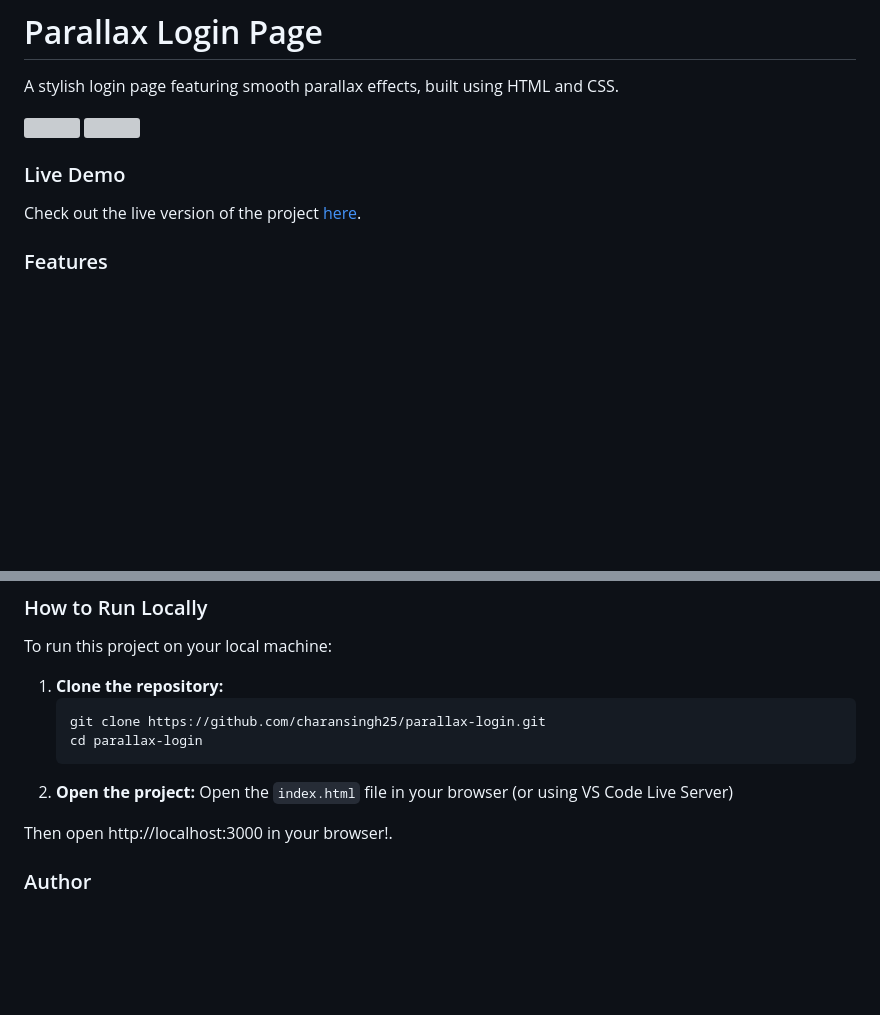
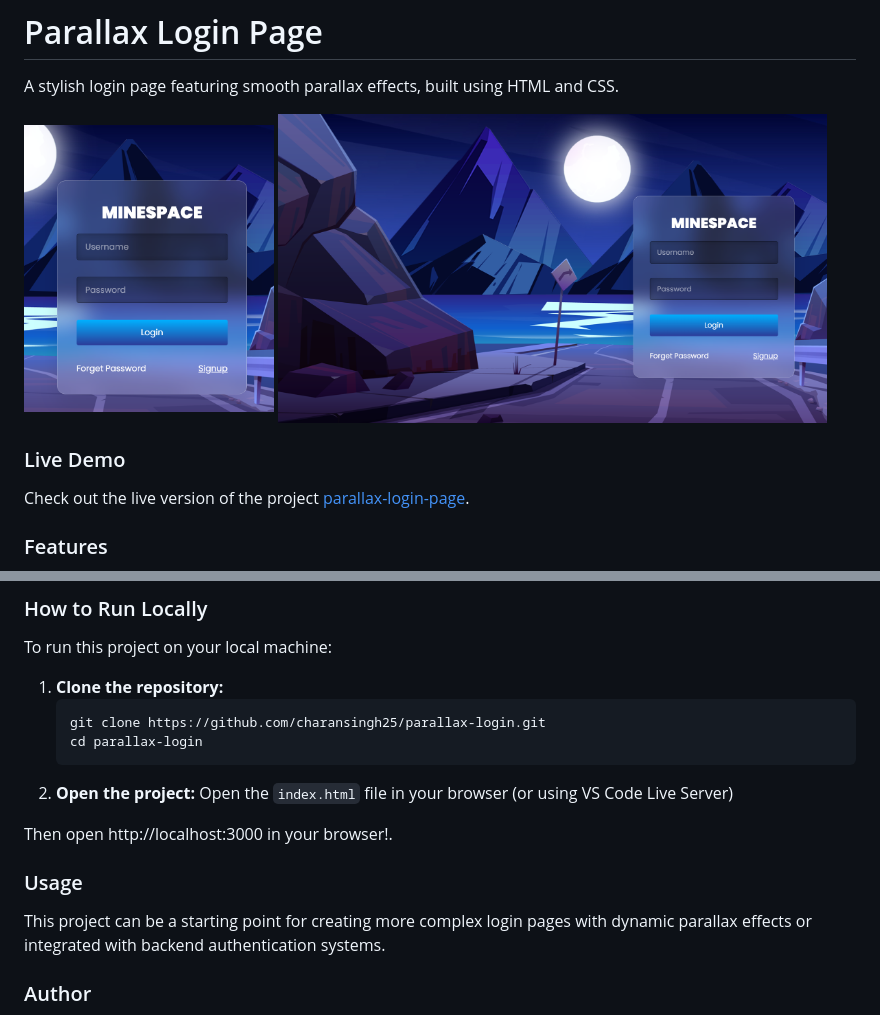
Before and after one commit to charansingh25/parallax-login, a Markdown page: README.md, 2 parts joined by grey strips. GitHub-like rendering; pictures changed too: public/image-1.png (added), public/image-2.png (added); blank space fills up the shorter version; grey boxes are pictures that could not be loaded.

Commit message:
updated again (readme.MD)

```diff
--- a/README.md
+++ b/README.md
@@ -1,11 +1,11 @@
 # Parallax Login Page
 A stylish login page featuring smooth parallax effects, built using HTML and CSS.
 
-<img src="https://github.com/charansingh25/parallax-login/assets/104901834/43d348b0-e7ae-431c-9a60-a52b7c397177" width="30%" >
-<img src="https://github.com/charansingh25/parallax-login/assets/104901834/90b30760-4cc7-43b5-8ee3-32911bb911cd" width="66%" >
+<img src="/public/image-2.png" width="30%" >
+<img src="/public/image-1.png" width="66%" >
 
 ### Live Demo
-Check out the live version of the project [here](https://charansingh25.github.io/parallax-login/).
+Check out the live version of the project [parallax-login-page](https://charansingh25.github.io/parallax-login/).
 
 ### Features
 - **Parallax Effects:** Utilizes `data-depth-x` and `data-depth-y` attributes for creating a parallax effect on the login page elements.
@@ -25,6 +25,11 @@ To run this project on your local machine:
 
 Then open http://localhost:3000 in your browser!.
 
+### Usage
+
+This project can be a starting point for creating more complex login pages with dynamic parallax effects or
+integrated with backend authentication systems.
+
 ### Author
 - Github - [charansingh25](https://github.com/charansingh25)
 - Live Demo: - [Parallax Login Page](https://charansingh25.github.io/parallax-login/)
```
